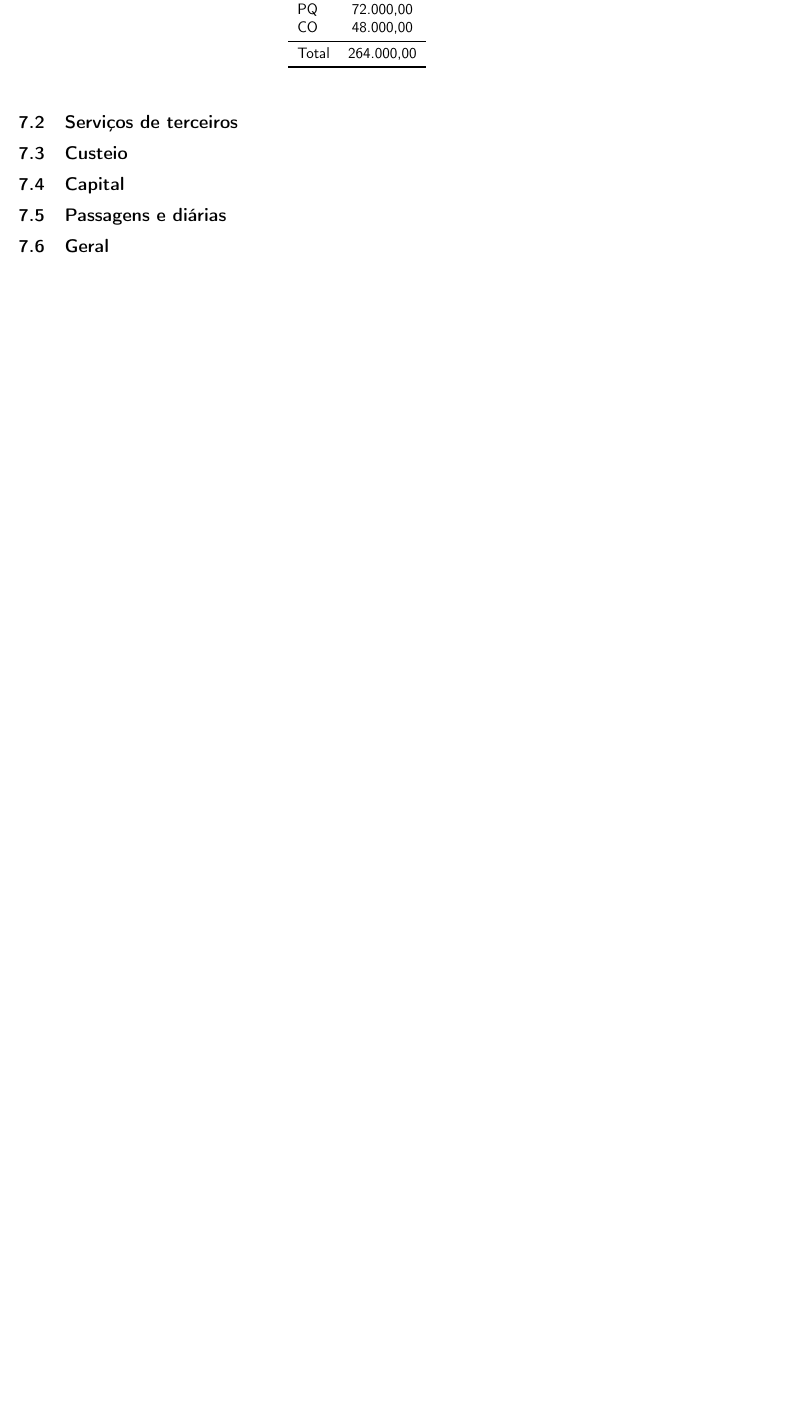
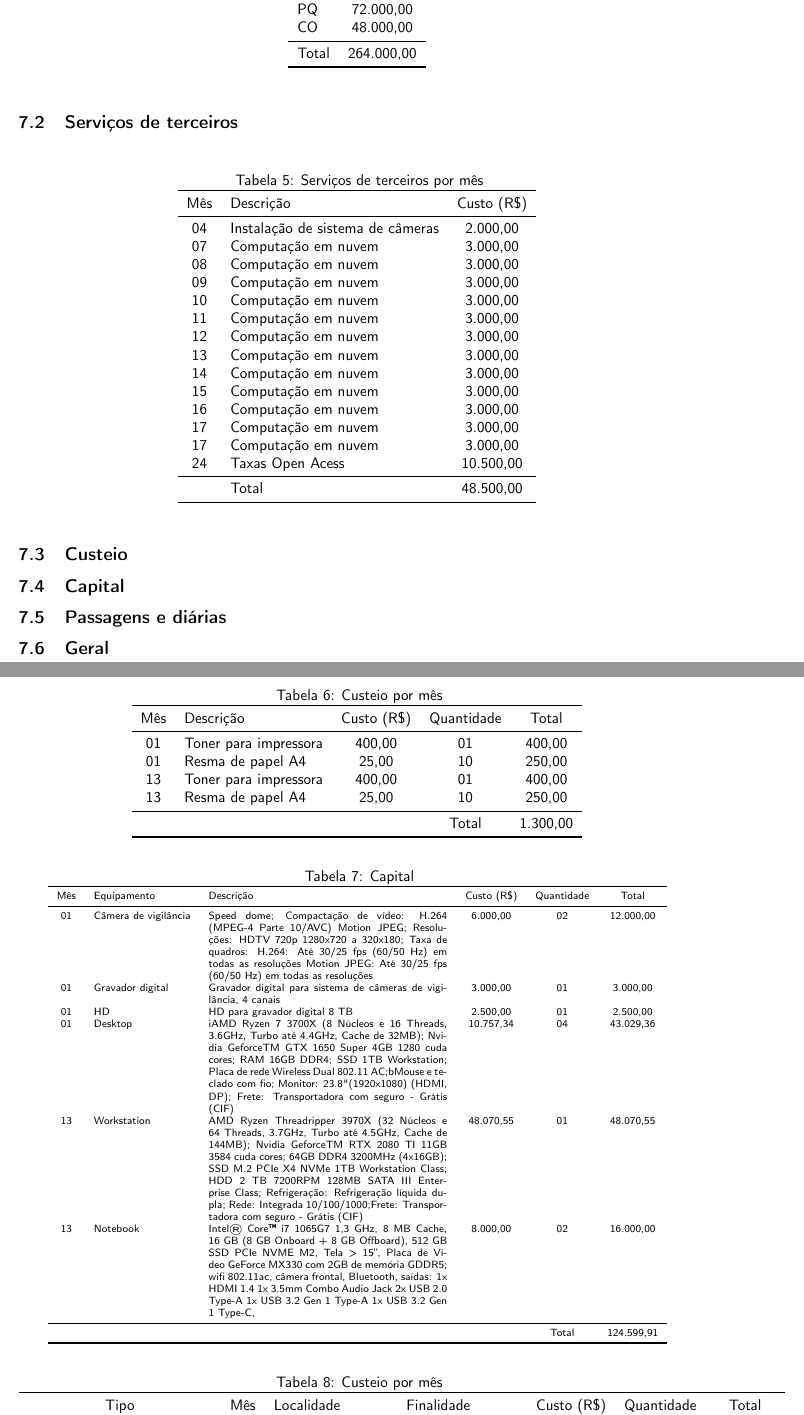
Before and after one commit to zampolo/actrec-general, a LaTeX document (main.tex, which reads orcamento.tex): part of page 17 of 18 before the commit and two parts of pages 17 and 18 of 19 after it, the two joined at a grey line, cut so that both start at the same text, the shorter picture padded with empty space. Compiled offline with pdfLaTeX.

Commit message:
Avança texto de orçamento. Ainda há que completar.

```diff
--- a/orcamento.tex
+++ b/orcamento.tex
@@ -90,9 +90,98 @@
 \end{table}
 
 \subsection{Serviços de terceiros}
+\begin{table}[!h]
+\centering
+%\scriptsize
+	\caption{Serviços de terceiros por mês}
+%\rowcolors{2}{lightgray}{}%lightgray
+\begin{tabular}{clc}
+\toprule
+%\hline\hline
+%   \rowcolor{lgray}
+	Mês   & Descrição & Custo (R\$) \\
+	\midrule
+	04    & Instalação de sistema de câmeras   & 2.000,00 \\
+	07    & Computação em nuvem                & 3.000,00 \\
+	08    & Computação em nuvem                & 3.000,00 \\
+	09    & Computação em nuvem                & 3.000,00 \\
+	10    & Computação em nuvem                & 3.000,00 \\
+	11    & Computação em nuvem                & 3.000,00 \\
+	12    & Computação em nuvem                & 3.000,00 \\
+	13    & Computação em nuvem                & 3.000,00 \\
+	14    & Computação em nuvem                & 3.000,00 \\
+	15    & Computação em nuvem                & 3.000,00 \\
+	16    & Computação em nuvem                & 3.000,00 \\
+	17    & Computação em nuvem                & 3.000,00 \\
+	17    & Computação em nuvem                & 3.000,00 \\
+	24    & Taxas Open Acess                   &10.500,00 \\
+\midrule
+ %  \rowcolor{lgray}
+	      & Total                              &48.500,00 \\
+\bottomrule
+\end{tabular}
+	\label{tab:ter}
+\end{table}
 
 \subsection{Custeio}
+\begin{table}[!h]
+\centering
+%\scriptsize
+	\caption{Custeio por mês}
+%\rowcolors{2}{lightgray}{}%lightgray
+\begin{tabular}{clccc}
+\toprule
+%\hline\hline
+%   \rowcolor{lgray}
+	Mês   & Descrição              & Custo (R\$) & Quantidade & Total \\
+	\midrule
+	01    & Toner para impressora  & 400,00      & 01         & 400,00 \\
+	01    & Resma de papel A4      &  25,00      & 10         & 250,00 \\
+	13    & Toner para impressora  & 400,00      & 01         & 400,00 \\
+	13    & Resma de papel A4      &  25,00      & 10         & 250,00 \\
+\midrule
+ %  \rowcolor{lgray}
+	      &                        &             & Total      &1.300,00 \\
+\bottomrule
+\end{tabular}
+	\label{tab:custeio}
+\end{table}
 
 \subsection{Capital}
+\begin{table}[!h]
+\centering
+\scriptsize
+	\caption{Capital}
+%\rowcolors{2}{lightgray}{}%lightgray
+\begin{tabular}{clp{0.35\textwidth}cccc}
+\toprule
+%\hline\hline
+%   \rowcolor{lgray}
+	Mês & Equipamento & Descrição               & Custo (R\$) & Quantidade & Total    \\
+	\midrule
+	01  & Câmera de vigilância  & Speed dome; Compactação de vídeo: H.264 (MPEG-4 Parte 10/AVC) Motion JPEG; Resoluções: HDTV 720p 1280x720 a 320x180; Taxa de quadros: H.264: Até 30/25 fps (60/50 Hz) em todas as resoluções Motion JPEG: Até 30/25 fps (60/50 Hz) em todas as resoluções & 6.000,00    & 02         &  12.000,00 \\
+	01  & Gravador digital      & Gravador digital para sistema de câmeras de vigilância, 4 canais                     & 3.000,00    & 01         &   3.000,00 \\
+	01  & HD                    & HD para gravador digital 8 TB                                                        & 2.500,00    & 01         &   2.500,00 \\
+	01  & Desktop               & iAMD Ryzen 7 3700X (8 Núcleos e 16 Threads, 3.6GHz, Turbo até 4.4GHz, Cache de 32MB); Nvidia GeforceTM GTX 1650 Super 4GB 1280 cuda cores; RAM 16GB DDR4; SSD 1TB Workstation; Placa de rede Wireless Dual 802.11 AC;bMouse e teclado com fio; Monitor: 23.8" (1920x1080) (HDMI, DP); Frete: Transportadora com seguro - Grátis (CIF)                                                                                          & 10.757,34   & 04         &  43.029,36 \\
+	13  & Workstation           & AMD Ryzen Threadripper 3970X (32 Núcleos e 64 Threads, 3.7GHz, Turbo até 4.5GHz, Cache de 144MB); Nvidia GeforceTM RTX 2080 TI 11GB 3584 cuda cores; 64GB DDR4 3200MHz (4x16GB); SSD M.2 PCIe X4 NVMe 1TB Workstation Class; HDD 2 TB 7200RPM 128MB SATA III Enterprise Class; Refrigeração: Refrigeração líquida dupla; Rede: Integrada 10/100/1000;Frete: Transportadora com seguro - Grátis (CIF)                           & 48.070,55   & 01         &  48.070,55 \\
+	13  & Notebook              & Intel® Core™ i7 1065G7 1,3 GHz, 8 MB Cache, 16 GB (8 GB Onboard + 8 GB Offboard), 512 GB SSD PCIe NVME M2, Tela > 15'', Placa de Vídeo GeForce MX330 com 2GB de memória GDDR5; wifi 802.11ac, câmera frontal, Bluetooth, saídas: 1x HDMI 1.4 1x 3.5mm Combo Audio Jack 2x USB 2.0 Type-A 1x USB 3.2 Gen 1 Type-A 1x USB 3.2 Gen 1 Type-C,                                                                                      & 8.000,00    & 02         &  16.000,00 \\
+\midrule
+ %  \rowcolor{lgray}
+             &                      &                                                                                      &             & Total      & 124.599,91 \\
+\bottomrule
+\end{tabular}
+	\label{tab:capital}
+\end{table}
 
 \subsection{Passagens e diárias}
+\begin{table}[!h]
+\centering
+%\scriptsize
+	\caption{Custeio por mês}
+%\rowcolors{2}{lightgray}{}%lightgray
+\begin{tabular}{clccccc}
+\toprule
+%\hline\hline
+%   \rowcolor{lgray}
+	Tipo                         & Mês & Localidade & Finalidade               & Custo (R\$) & Quantidade & Total    \\
+	\midrule
```
Also changed, not shown: orcamento.tex (13 more changed lines).
